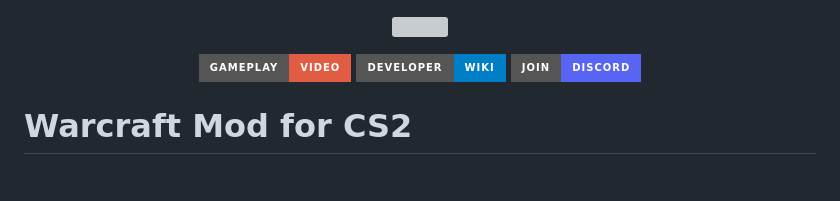
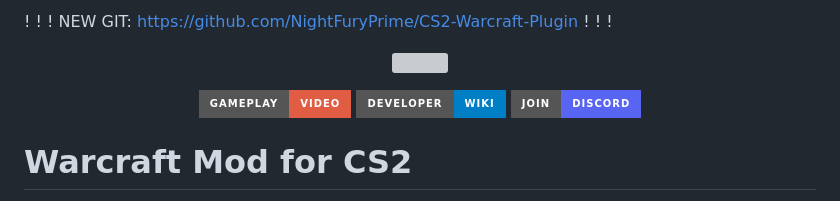
Before and after one commit to Wngui/CS2WarcraftMod, a Markdown page: README.md, the part around the change. Rendered like a GitHub page; badges without logos; grey boxes are pictures that could not be loaded.

Commit message:
Add new GitHub link to README

```diff
--- a/README.md
+++ b/README.md
@@ -1,3 +1,8 @@
+! ! ! NEW GIT: https://github.com/NightFuryPrime/CS2-Warcraft-Plugin   ! ! !
+
+
+
+
 <p align="center">
   <img src="https://github.com/user-attachments/assets/4f6fac3a-d098-4a41-8f46-2612e112529a">
 </p>
```
